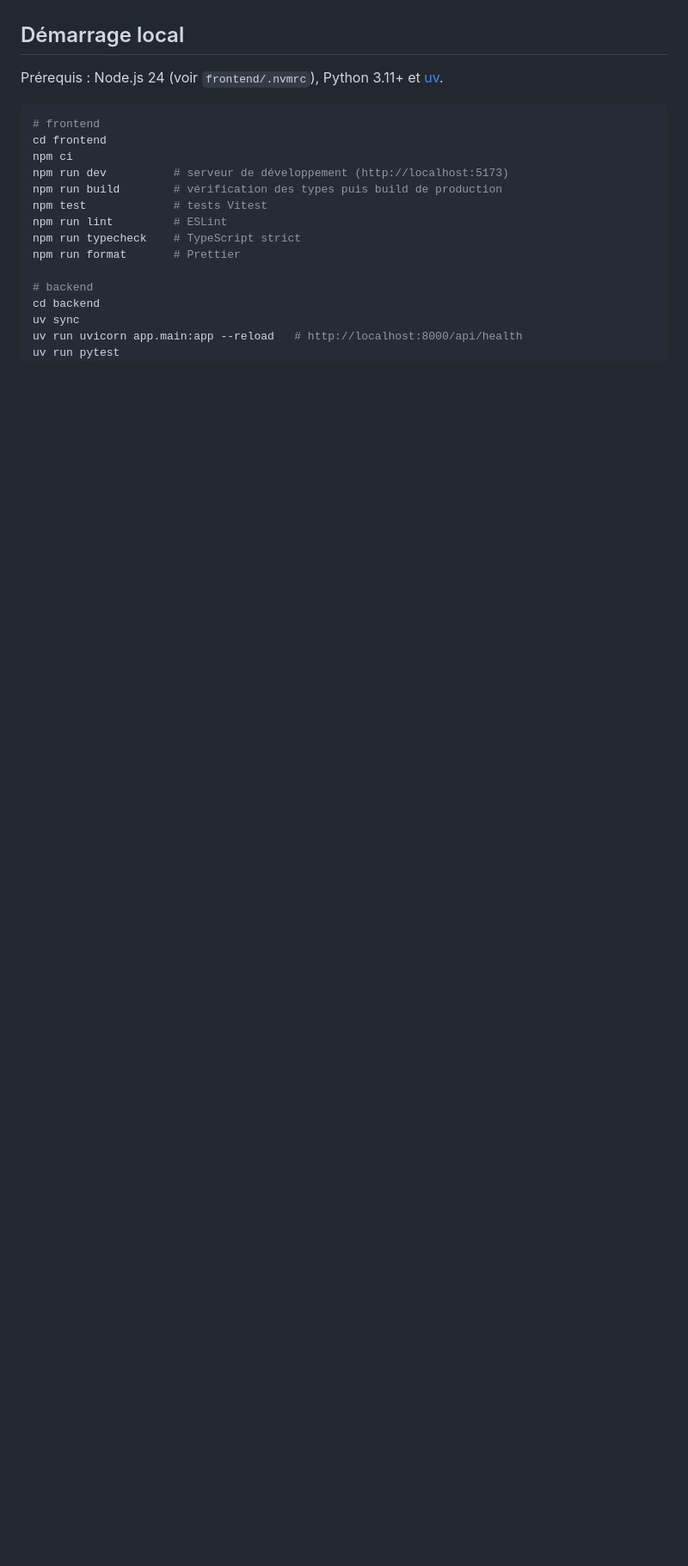
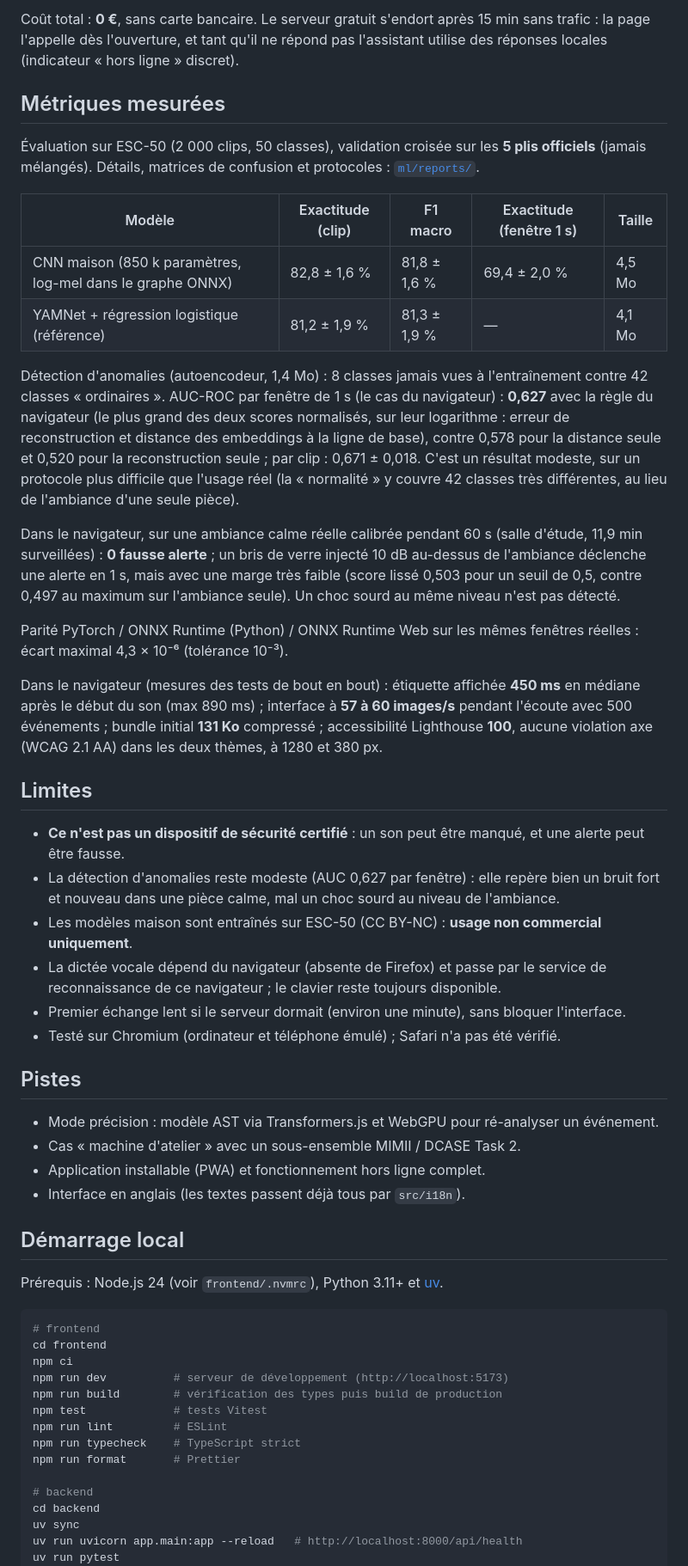
Before and after one commit to JAAFOURAMouez/sound_detection, a Markdown page: README.md, the part around one of its changes. Shown at 86% size. Drawn GitHub-style; blank space fills up the shorter version.

```diff
--- a/README.md
+++ b/README.md
@@ -19,3 +64,55 @@ PyTorch, librosa (entraînement) · LLM via Groq ou Ollama. Hébergement entièr
+Coût total : **0 €**, sans carte bancaire. Le serveur gratuit s'endort après 15 min sans
+trafic : la page l'appelle dès l'ouverture, et tant qu'il ne répond pas l'assistant utilise des
+réponses locales (indicateur « hors ligne » discret).
+
+## Métriques mesurées
+
+Évaluation sur ESC-50 (2 000 clips, 50 classes), validation croisée sur les **5 plis officiels**
+(jamais mélangés). Détails, matrices de confusion et protocoles : [`ml/reports/`](ml/reports/).
+
+| Modèle | Exactitude (clip) | F1 macro | Exactitude (fenêtre 1 s) | Taille |
+|---|---|---|---|---|
+| CNN maison (850 k paramètres, log-mel dans le graphe ONNX) | 82,8 ± 1,6 % | 81,8 ± 1,6 % | 69,4 ± 2,0 % | 4,5 Mo |
+| YAMNet + régression logistique (référence) | 81,2 ± 1,9 % | 81,3 ± 1,9 % | — | 4,1 Mo |
+
+Détection d'anomalies (autoencodeur, 1,4 Mo) : 8 classes jamais vues à l'entraînement contre
+42 classes « ordinaires ». AUC-ROC par fenêtre de 1 s (le cas du navigateur) : **0,627** avec la
+règle du navigateur (le plus grand des deux scores normalisés, sur leur logarithme : erreur de
+reconstruction et distance des embeddings à la ligne de base), contre 0,578 pour la distance seule
+et 0,520 pour la reconstruction seule ; par clip : 0,671 ± 0,018. C'est un résultat modeste,
+sur un protocole plus difficile que l'usage réel (la « normalité » y couvre 42 classes très
+différentes, au lieu de l'ambiance d'une seule pièce).
+
+Dans le navigateur, sur une ambiance calme réelle calibrée pendant 60 s (salle d'étude, 11,9 min
+surveillées) : **0 fausse alerte** ; un bris de verre injecté 10 dB au-dessus de l'ambiance déclenche
+une alerte en 1 s, mais avec une marge très faible (score lissé 0,503 pour un seuil de 0,5, contre
+0,497 au maximum sur l'ambiance seule). Un choc sourd au même niveau n'est pas détecté.
+
+Parité PyTorch / ONNX Runtime (Python) / ONNX Runtime Web sur les mêmes fenêtres réelles : écart
+maximal 4,3 × 10⁻⁶ (tolérance 10⁻³).
+
+Dans le navigateur (mesures des tests de bout en bout) : étiquette affichée **450 ms** en médiane
+après le début du son (max 890 ms) ; interface à **57 à 60 images/s** pendant l'écoute avec
+500 événements ; bundle initial **131 Ko** compressé ; accessibilité Lighthouse **100**, aucune
+violation axe (WCAG 2.1 AA) dans les deux thèmes, à 1280 et 380 px.
+
+## Limites
+
+- **Ce n'est pas un dispositif de sécurité certifié** : un son peut être manqué, et une alerte peut être fausse.
+- La détection d'anomalies reste modeste (AUC 0,627 par fenêtre) : elle repère bien un bruit
+  fort et nouveau dans une pièce calme, mal un choc sourd au niveau de l'ambiance.
+- Les modèles maison sont entraînés sur ESC-50 (CC BY-NC) : **usage non commercial uniquement**.
+- La dictée vocale dépend du navigateur (absente de Firefox) et passe par le service de
+  reconnaissance de ce navigateur ; le clavier reste toujours disponible.
+- Premier échange lent si le serveur dormait (environ une minute), sans bloquer l'interface.
+- Testé sur Chromium (ordinateur et téléphone émulé) ; Safari n'a pas été vérifié.
+
+## Pistes
+
+- Mode précision : modèle AST via Transformers.js et WebGPU pour ré-analyser un événement.
+- Cas « machine d'atelier » avec un sous-ensemble MIMII / DCASE Task 2.
+- Application installable (PWA) et fonctionnement hors ligne complet.
+- Interface en anglais (les textes passent déjà tous par `src/i18n`).
 
 ## Démarrage local
 
```
Also changed, not shown: other parts of README.md (+69 -40 lines), docs/media/historique.png (added), 1 other file.
